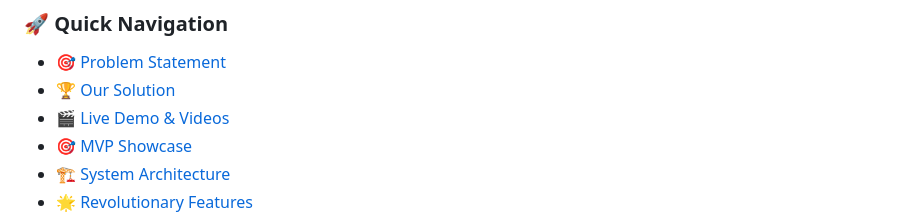
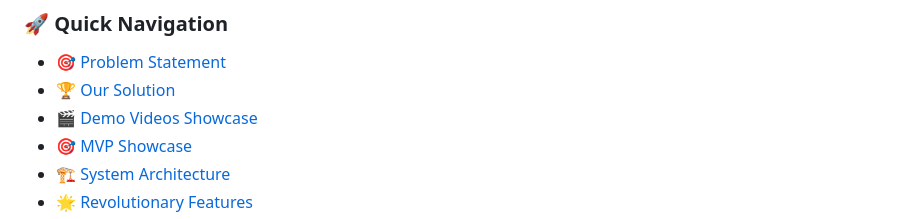
Before and after one commit to Blacksujit/100X-Engineers-GenAI-Hackathon-Submission, a Markdown page: README.md, the part around the change. Rendered like a GitHub page.

```diff
--- a/README.md
+++ b/README.md
@@ -26,7 +26,7 @@
 ### **🚀 Quick Navigation**
 - [🎯 Problem Statement](#-problem-statement---100x-engineers-genai-buildathon)
 - [🏆 Our Solution](#-our-solution---dataviz-ai-mvp)
-- [🎬 Live Demo & Videos](#-live-demo--videos)
+- [🎬 Demo Videos Showcase](#-demo-videos-showcase)
 - [🎯 MVP Showcase](#-mvp-showcase---hackathon-solution)
 - [🏗️ System Architecture](#️-system-architecture)
 - [🌟 Revolutionary Features](#-revolutionary-features)
```
